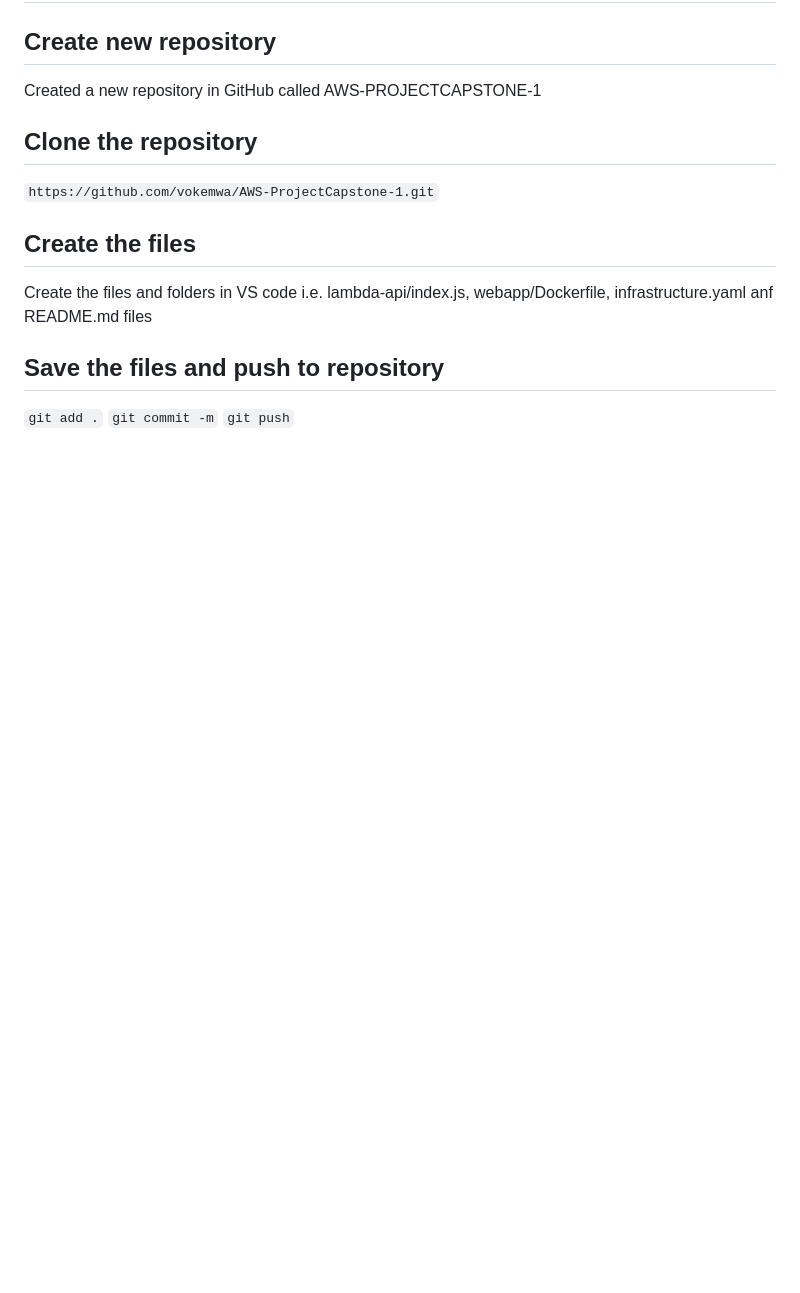
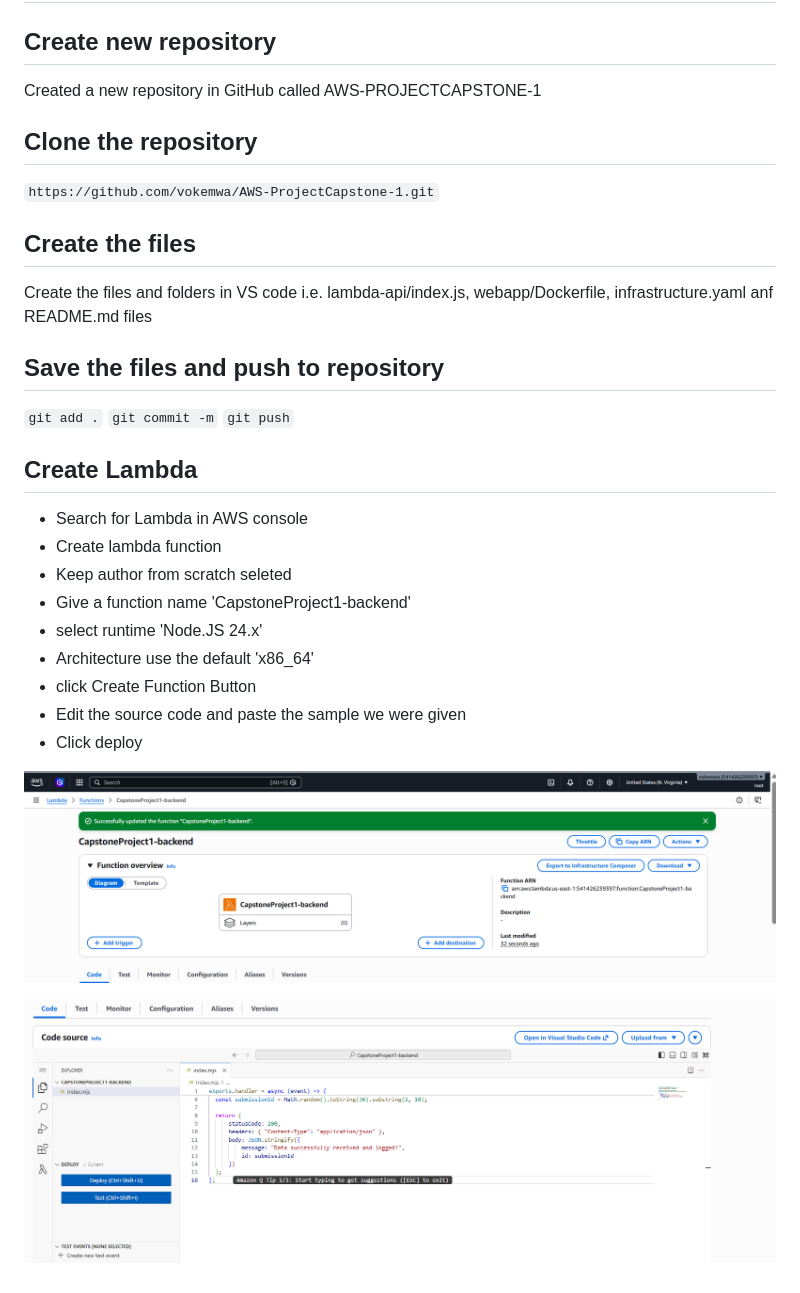
Before and after one commit to vokemwa/AWS-ProjectCapstone-1, a Markdown page: README.md, the part around the change. Rendered like a GitHub page; pictures changed too: image-1.png (added), image.png (added); blank space fills up the shorter version.

Commit message:
adding more comments to readme file

```diff
--- a/README.md
+++ b/README.md
@@ -12,3 +12,18 @@ Create the files and folders in VS code i.e. lambda-api/index.js, webapp/Dockerf
 `git add .`
 `git commit -m`
 `git push`
+
+## Create Lambda
+* Search for Lambda in AWS console
+* Create lambda function
+* Keep author from scratch seleted
+* Give a function name 'CapstoneProject1-backend'
+* select runtime 'Node.JS 24.x'
+* Architecture use the default 'x86_64'
+* click Create Function Button
+* Edit the source code and paste the sample we were given
+* Click deploy
+
+![alt text](image.png)
+
+![alt text](image-1.png)
```
